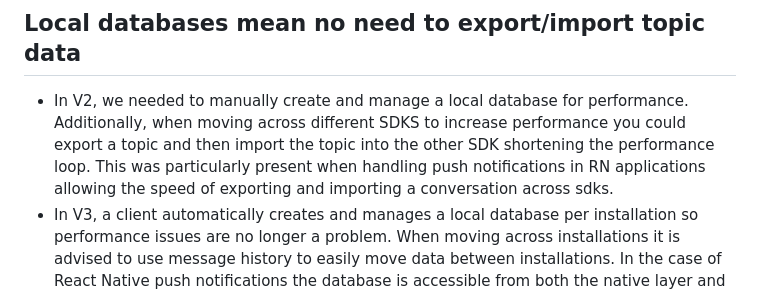
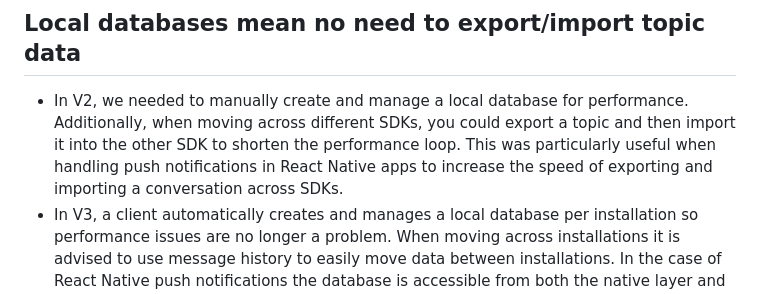
Before and after one commit to xmtp/docs-xmtp-org, a Markdown page: docs/pages/upgrade-to-v3.md, the part around the change. Drawn GitHub-style.

```diff
--- a/docs/pages/upgrade-to-v3.md
+++ b/docs/pages/upgrade-to-v3.md
@@ -24,7 +24,7 @@ To learn more, see [Build a chat inbox](/inboxes/build-inbox).
 
 ## Local databases mean no need to export/import topic data
 
-- In V2, we needed to manually create and manage a local database for performance. Additionally, when moving across different SDKS to increase performance you could export a topic and then import the topic into the other SDK shortening the performance loop. This was particularly present when handling push notifications in RN applications allowing the speed of exporting and importing a conversation across sdks.
+- In V2, we needed to manually create and manage a local database for performance. Additionally, when moving across different SDKs, you could export a topic and then import it into the other SDK to shorten the performance loop. This was particularly useful when handling push notifications in React Native apps to increase the speed of exporting and importing a conversation across SDKs.
 - In V3, a client automatically creates and manages a local database per installation so performance issues are no longer a problem. When moving across installations it is advised to use message history to easily move data between installations. In the case of React Native push notifications the database is accessible from both the native layer and react native.
 
 ## Loading messages
```
